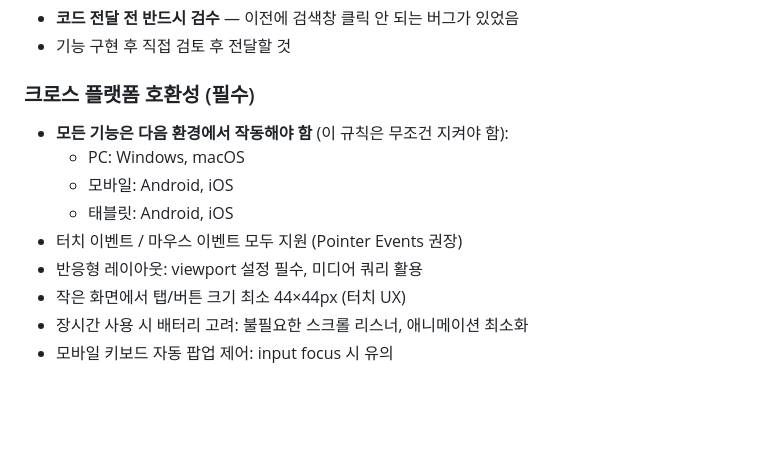
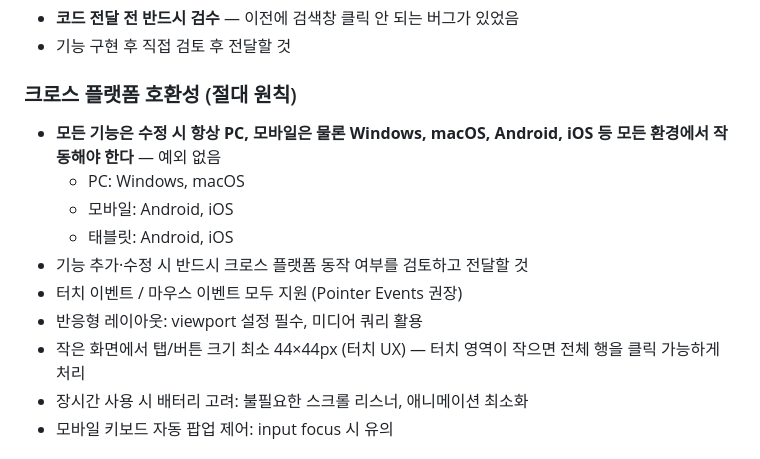
Before and after one commit to team-moida/team-moida.github.io, a Markdown page: CLAUDE.md, the part around the change. GitHub-like rendering; blank space fills up the shorter version.

Commit message:
모이다 자동 업데이트

```diff
--- a/CLAUDE.md
+++ b/CLAUDE.md
@@ -83,14 +83,15 @@
 - **코드 전달 전 반드시 검수** — 이전에 검색창 클릭 안 되는 버그가 있었음
 - 기능 구현 후 직접 검토 후 전달할 것
 
-### 크로스 플랫폼 호환성 (필수)
-- **모든 기능은 다음 환경에서 작동해야 함** (이 규칙은 무조건 지켜야 함):
+### 크로스 플랫폼 호환성 (절대 원칙)
+- **모든 기능은 수정 시 항상 PC, 모바일은 물론 Windows, macOS, Android, iOS 등 모든 환경에서 작동해야 한다** — 예외 없음
   - PC: Windows, macOS
   - 모바일: Android, iOS
   - 태블릿: Android, iOS
+- 기능 추가·수정 시 반드시 크로스 플랫폼 동작 여부를 검토하고 전달할 것
 - 터치 이벤트 / 마우스 이벤트 모두 지원 (Pointer Events 권장)
 - 반응형 레이아웃: viewport 설정 필수, 미디어 쿼리 활용
-- 작은 화면에서 탭/버튼 크기 최소 44×44px (터치 UX)
+- 작은 화면에서 탭/버튼 크기 최소 44×44px (터치 UX) — 터치 영역이 작으면 전체 행을 클릭 가능하게 처리
 - 장시간 사용 시 배터리 고려: 불필요한 스크롤 리스너, 애니메이션 최소화
 - 모바일 키보드 자동 팝업 제어: input focus 시 유의
 
```
